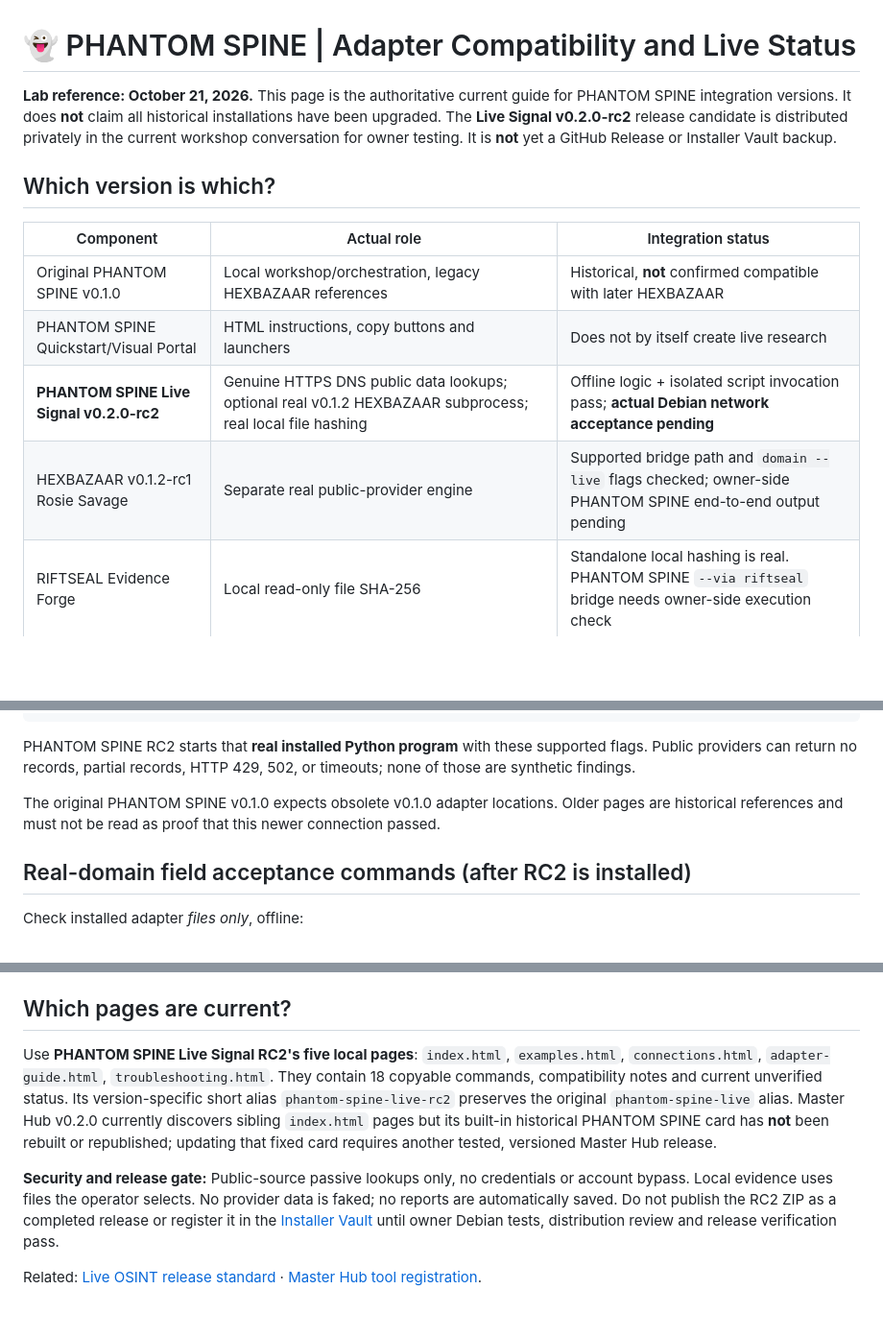
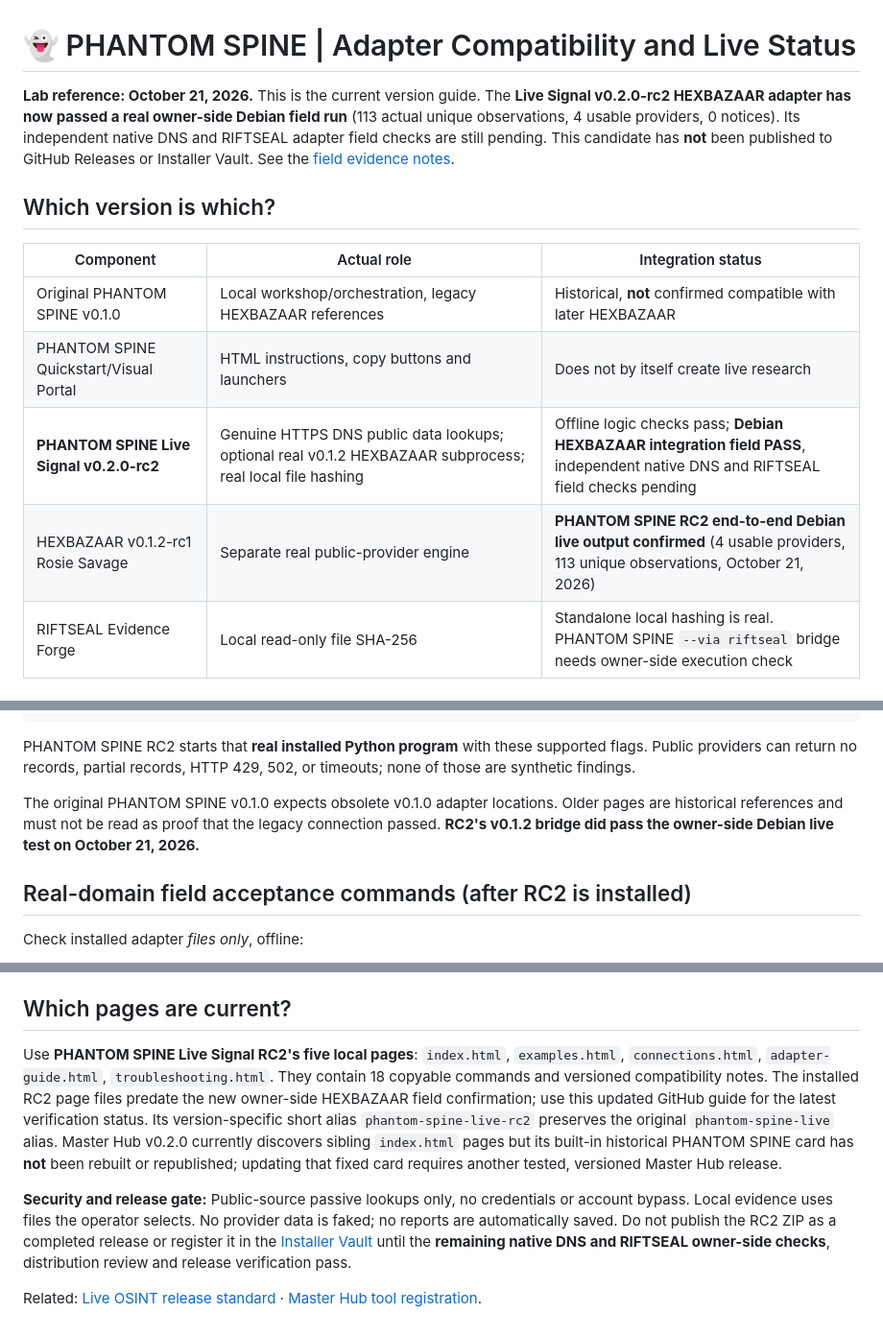
Before and after one commit to Hellfire13666/glitchbyte-phantom-labs, a Markdown page: docs/PHANTOM_SPINE_ADAPTER_STATUS.md, 3 parts joined by grey strips. Shown at 96% size. GitHub-like rendering; blank space fills up the shorter version.

Commit message:
Update tool documentation

```diff
--- a/docs/PHANTOM_SPINE_ADAPTER_STATUS.md
+++ b/docs/PHANTOM_SPINE_ADAPTER_STATUS.md
@@ -1,6 +1,6 @@
 # 👻 PHANTOM SPINE | Adapter Compatibility and Live Status
 
-**Lab reference: October 21, 2026.** This page is the authoritative current guide for PHANTOM SPINE integration versions. It does **not** claim all historical installations have been upgraded. The **Live Signal v0.2.0-rc2** release candidate is distributed privately in the current workshop conversation for owner testing. It is **not** yet a GitHub Release or Installer Vault backup.
+**Lab reference: October 21, 2026.** This is the current version guide. The **Live Signal v0.2.0-rc2 HEXBAZAAR adapter has now passed a real owner-side Debian field run** (113 actual unique observations, 4 usable providers, 0 notices). Its independent native DNS and RIFTSEAL adapter field checks are still pending. This candidate has **not** been published to GitHub Releases or Installer Vault. See the [field evidence notes](PHANTOM_SPINE_RC2_DEBIAN_FIELD_TEST.md).
 
 ## Which version is which?
 
@@ -8,8 +8,8 @@
 | --- | --- | --- |
 | Original PHANTOM SPINE v0.1.0 | Local workshop/orchestration, legacy HEXBAZAAR references | Historical, **not** confirmed compatible with later HEXBAZAAR |
 | PHANTOM SPINE Quickstart/Visual Portal | HTML instructions, copy buttons and launchers | Does not by itself create live research |
-| **PHANTOM SPINE Live Signal v0.2.0-rc2** | Genuine HTTPS DNS public data lookups; optional real v0.1.2 HEXBAZAAR subprocess; real local file hashing | Offline logic + isolated script invocation pass; **actual Debian network acceptance pending** |
-| HEXBAZAAR v0.1.2-rc1 Rosie Savage | Separate real public-provider engine | Supported bridge path and `domain --live` flags checked; owner-side PHANTOM SPINE end-to-end output pending |
+| **PHANTOM SPINE Live Signal v0.2.0-rc2** | Genuine HTTPS DNS public data lookups; optional real v0.1.2 HEXBAZAAR subprocess; real local file hashing | Offline logic checks pass; **Debian HEXBAZAAR integration field PASS**, independent native DNS and RIFTSEAL field checks pending |
+| HEXBAZAAR v0.1.2-rc1 Rosie Savage | Separate real public-provider engine | **PHANTOM SPINE RC2 end-to-end Debian live output confirmed** (4 usable providers, 113 unique observations, October 21, 2026) |
 | RIFTSEAL Evidence Forge | Local read-only file SHA-256 | Standalone local hashing is real. PHANTOM SPINE `--via riftseal` bridge needs owner-side execution check |
 
 ## Exact verified HEXBAZAAR path
@@ -28,7 +28,7 @@ hexbazaar [--color {auto,always,never}] domain <public-domain> --live
 
 PHANTOM SPINE RC2 starts that **real installed Python program** with these supported flags. Public providers can return no records, partial records, HTTP 429, 502, or timeouts; none of those are synthetic findings.
 
-The original PHANTOM SPINE v0.1.0 expects obsolete v0.1.0 adapter locations. Older pages are historical references and must not be read as proof that this newer connection passed.
+The original PHANTOM SPINE v0.1.0 expects obsolete v0.1.0 adapter locations. Older pages are historical references and must not be read as proof that the legacy connection passed. **RC2's v0.1.2 bridge did pass the owner-side Debian live test on October 21, 2026.**
 
 ## Real-domain field acceptance commands (after RC2 is installed)
 
@@ -66,8 +66,8 @@ Optional real RIFTSEAL adapter check (requires separately installed Evidence For
 
 ## Which pages are current?
 
-Use **PHANTOM SPINE Live Signal RC2's five local pages**: `index.html`, `examples.html`, `connections.html`, `adapter-guide.html`, `troubleshooting.html`. They contain 18 copyable commands, compatibility notes and current unverified status. Its version-specific short alias `phantom-spine-live-rc2` preserves the original `phantom-spine-live` alias. Master Hub v0.2.0 currently discovers sibling `index.html` pages but its built-in historical PHANTOM SPINE card has **not** been rebuilt or republished; updating that fixed card requires another tested, versioned Master Hub release.
+Use **PHANTOM SPINE Live Signal RC2's five local pages**: `index.html`, `examples.html`, `connections.html`, `adapter-guide.html`, `troubleshooting.html`. They contain 18 copyable commands and versioned compatibility notes. The installed RC2 page files predate the new owner-side HEXBAZAAR field confirmation; use this updated GitHub guide for the latest verification status. Its version-specific short alias `phantom-spine-live-rc2` preserves the original `phantom-spine-live` alias. Master Hub v0.2.0 currently discovers sibling `index.html` pages but its built-in historical PHANTOM SPINE card has **not** been rebuilt or republished; updating that fixed card requires another tested, versioned Master Hub release.
 
-**Security and release gate:** Public-source passive lookups only, no credentials or account bypass. Local evidence uses files the operator selects. No provider data is faked; no reports are automatically saved. Do not publish the RC2 ZIP as a completed release or register it in the [Installer Vault](https://github.com/Hellfire13666/glitchbyte-phantom-labs-releases/blob/main/docs/INSTALLER_VAULT.md) until owner Debian tests, distribution review and release verification pass.
+**Security and release gate:** Public-source passive lookups only, no credentials or account bypass. Local evidence uses files the operator selects. No provider data is faked; no reports are automatically saved. Do not publish the RC2 ZIP as a completed release or register it in the [Installer Vault](https://github.com/Hellfire13666/glitchbyte-phantom-labs-releases/blob/main/docs/INSTALLER_VAULT.md) until the **remaining native DNS and RIFTSEAL owner-side checks**, distribution review and release verification pass.
 
 Related: [Live OSINT release standard](LIVE_OSINT_REAL_OUTPUT_STANDARD.md) · [Master Hub tool registration](MASTER_HUB_TOOL_REGISTRATION.md).
```
